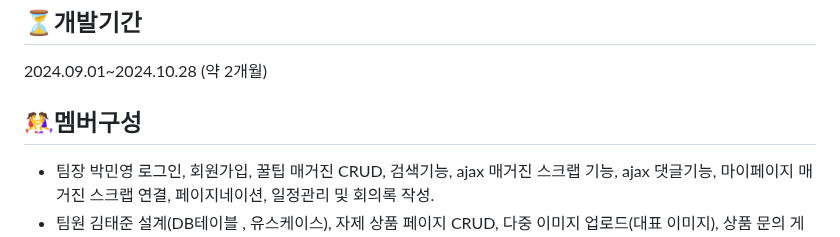
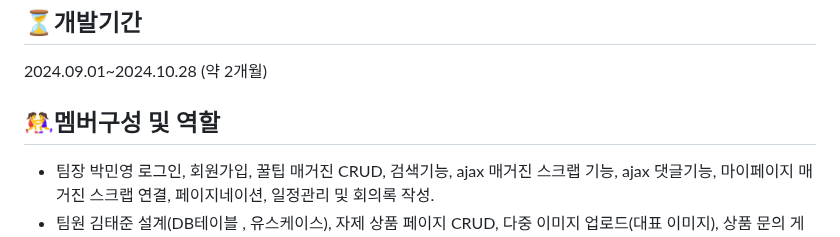
Before and after one commit to somang567/interiorProject, a Markdown page: README.md, the part around one of its changes. Drawn GitHub-style.

```diff
--- a/README.md
+++ b/README.md
@@ -11,7 +11,7 @@
 ## ⏳개발기간
 2024.09.01~2024.10.28 (약 2개월)
 
-## 🤼‍♀️멤버구성
+## 🤼‍♀️멤버구성 및 역할
 - 팀장 박민영
   로그인, 회원가입, 꿀팁 매거진 CRUD, 검색기능, ajax 매거진 스크랩 기능, ajax 댓글기능, 마이페이지 매거진 스크랩 연결, 페이지네이션, 일정관리 및 회의록 작성.
 - 팀원 김태준
```
Also changed, not shown: other parts of README.md (+27 -10 lines).
